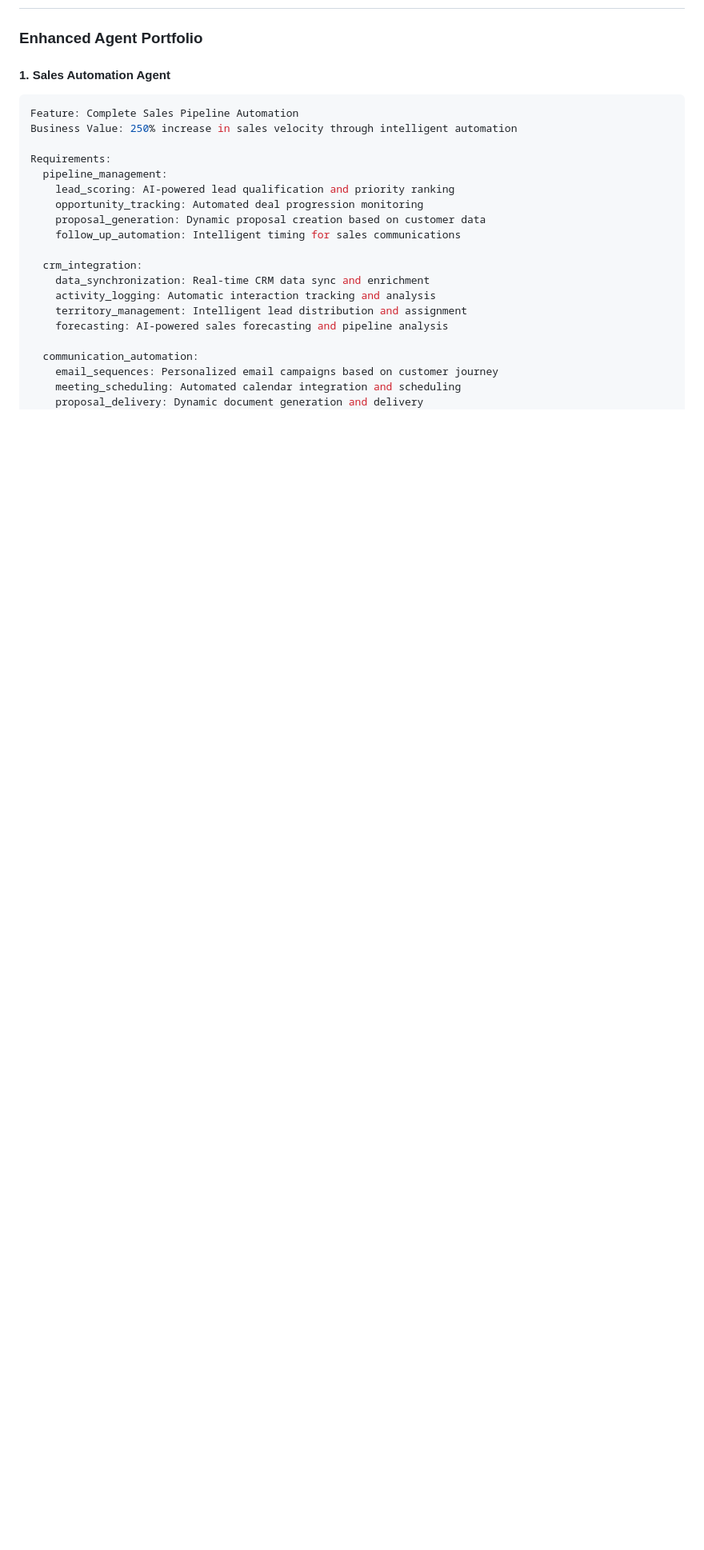
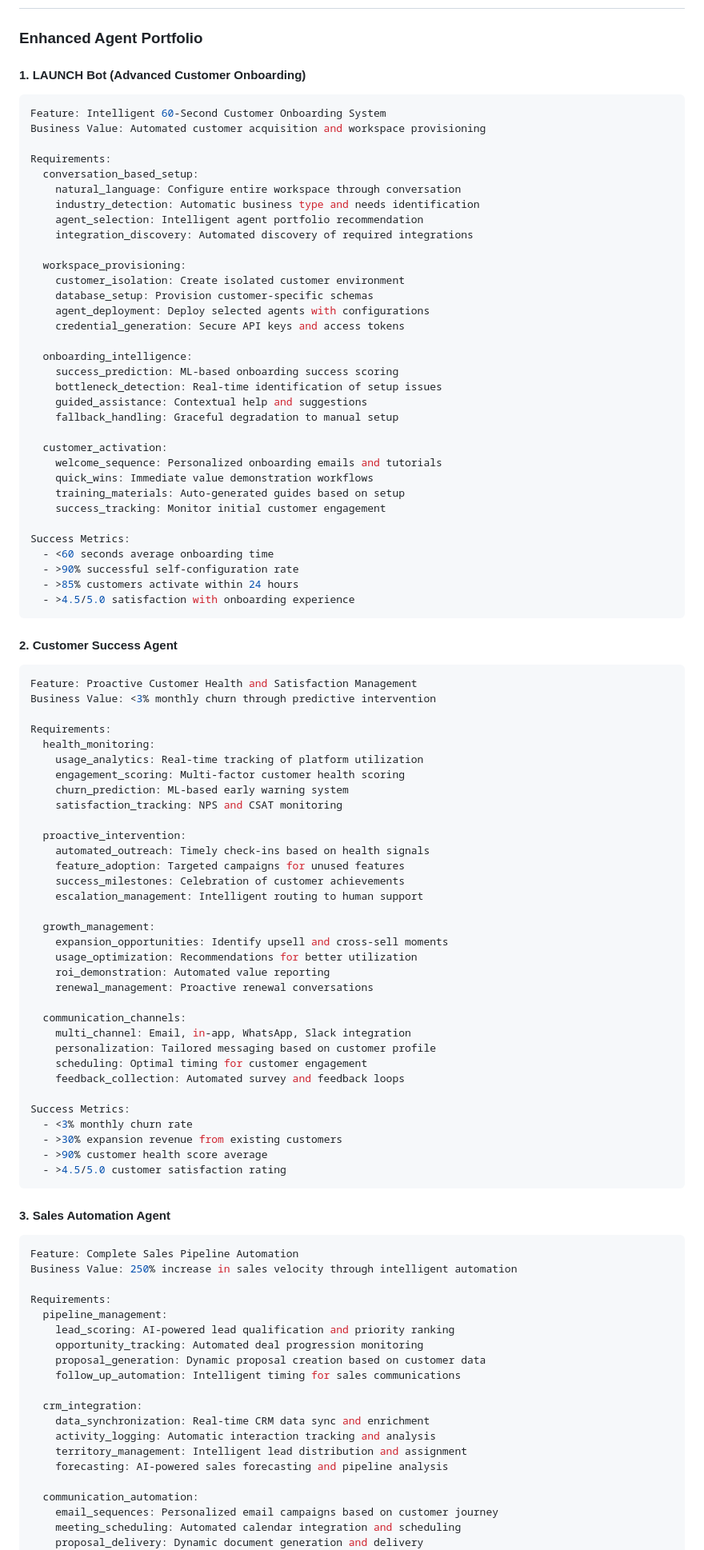
Before and after one commit to jjaguirr/ai-agency-platform, a Markdown page: docs/architecture/Phase-2-PRD.md, the part around the change. Shown at 80% size. Rendered like a GitHub page; blank space fills up the shorter version.

````diff
--- a/docs/architecture/Phase-2-PRD.md
+++ b/docs/architecture/Phase-2-PRD.md
@@ -29,7 +29,81 @@ Build sophisticated multi-agent orchestration with Sales Automation, Financial M
 
 ### Enhanced Agent Portfolio
 
-#### 1. Sales Automation Agent
+#### 1. LAUNCH Bot (Advanced Customer Onboarding)
+```yaml
+Feature: Intelligent 60-Second Customer Onboarding System
+Business Value: Automated customer acquisition and workspace provisioning
+
+Requirements:
+  conversation_based_setup:
+    natural_language: Configure entire workspace through conversation
+    industry_detection: Automatic business type and needs identification
+    agent_selection: Intelligent agent portfolio recommendation
+    integration_discovery: Automated discovery of required integrations
+
+  workspace_provisioning:
+    customer_isolation: Create isolated customer environment
+    database_setup: Provision customer-specific schemas
+    agent_deployment: Deploy selected agents with configurations
+    credential_generation: Secure API keys and access tokens
+
+  onboarding_intelligence:
+    success_prediction: ML-based onboarding success scoring
+    bottleneck_detection: Real-time identification of setup issues
+    guided_assistance: Contextual help and suggestions
+    fallback_handling: Graceful degradation to manual setup
+
+  customer_activation:
+    welcome_sequence: Personalized onboarding emails and tutorials
+    quick_wins: Immediate value demonstration workflows
+    training_materials: Auto-generated guides based on setup
+    success_tracking: Monitor initial customer engagement
+
+Success Metrics:
+  - <60 seconds average onboarding time
+  - >90% successful self-configuration rate
+  - >85% customers activate within 24 hours
+  - >4.5/5.0 satisfaction with onboarding experience
+```
+
+#### 2. Customer Success Agent
+```yaml
+Feature: Proactive Customer Health and Satisfaction Management
+Business Value: <3% monthly churn through predictive intervention
+
+Requirements:
+  health_monitoring:
+    usage_analytics: Real-time tracking of platform utilization
+    engagement_scoring: Multi-factor customer health scoring
+    churn_prediction: ML-based early warning system
+    satisfaction_tracking: NPS and CSAT monitoring
+
+  proactive_intervention:
+    automated_outreach: Timely check-ins based on health signals
+    feature_adoption: Targeted campaigns for unused features
+    success_milestones: Celebration of customer achievements
+    escalation_management: Intelligent routing to human support
+
+  growth_management:
+    expansion_opportunities: Identify upsell and cross-sell moments
+    usage_optimization: Recommendations for better utilization
+    roi_demonstration: Automated value reporting
+    renewal_management: Proactive renewal conversations
+
+  communication_channels:
+    multi_channel: Email, in-app, WhatsApp, Slack integration
+    personalization: Tailored messaging based on customer profile
+    scheduling: Optimal timing for customer engagement
+    feedback_collection: Automated survey and feedback loops
+
+Success Metrics:
+  - <3% monthly churn rate
+  - >30% expansion revenue from existing customers
+  - >90% customer health score average
+  - >4.5/5.0 customer satisfaction rating
+```
+
+#### 3. Sales Automation Agent
 ```yaml
 Feature: Complete Sales Pipeline Automation
 Business Value: 250% increase in sales velocity through intelligent automation
````
Also changed, not shown: docs/architecture/Phase-3-PRD.md (+77 -1 lines).
